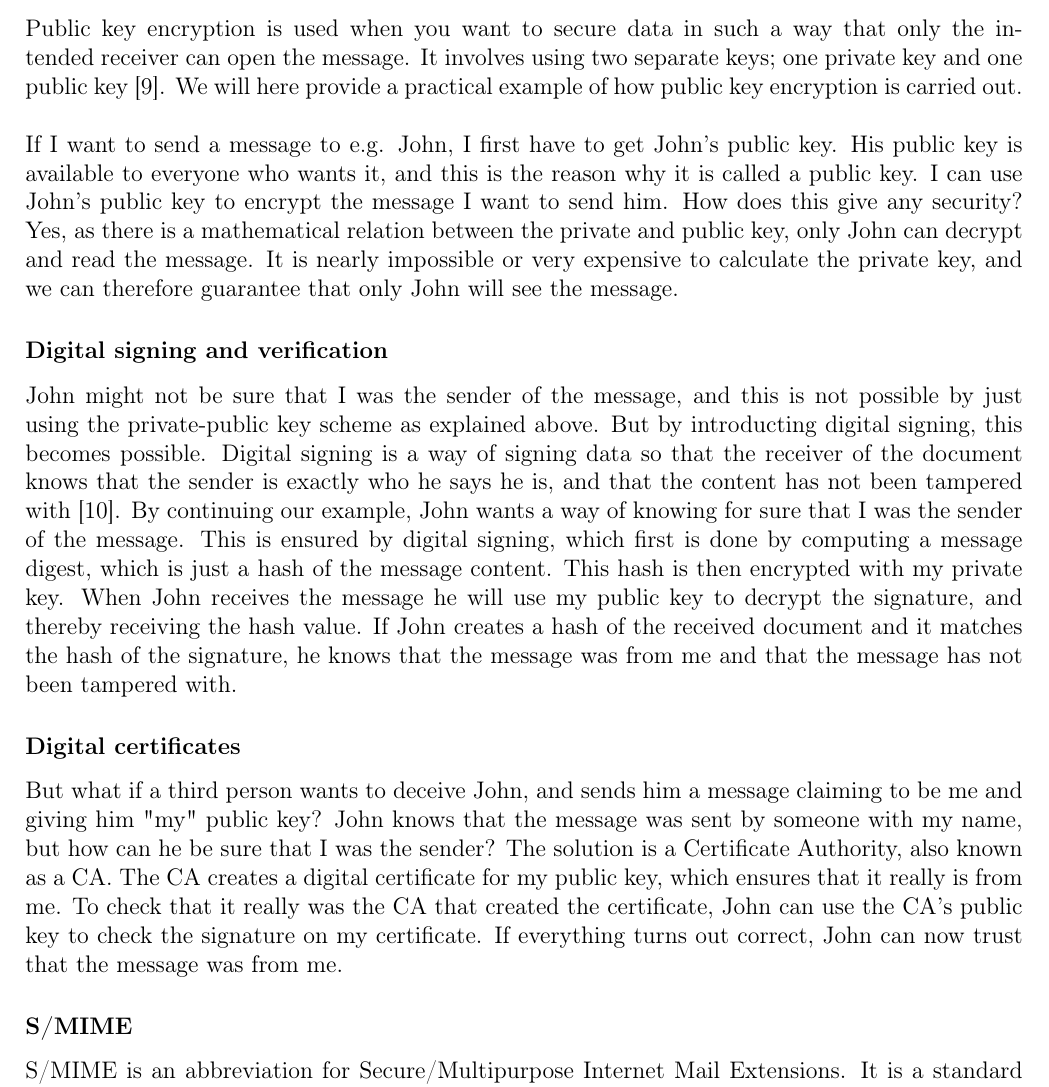
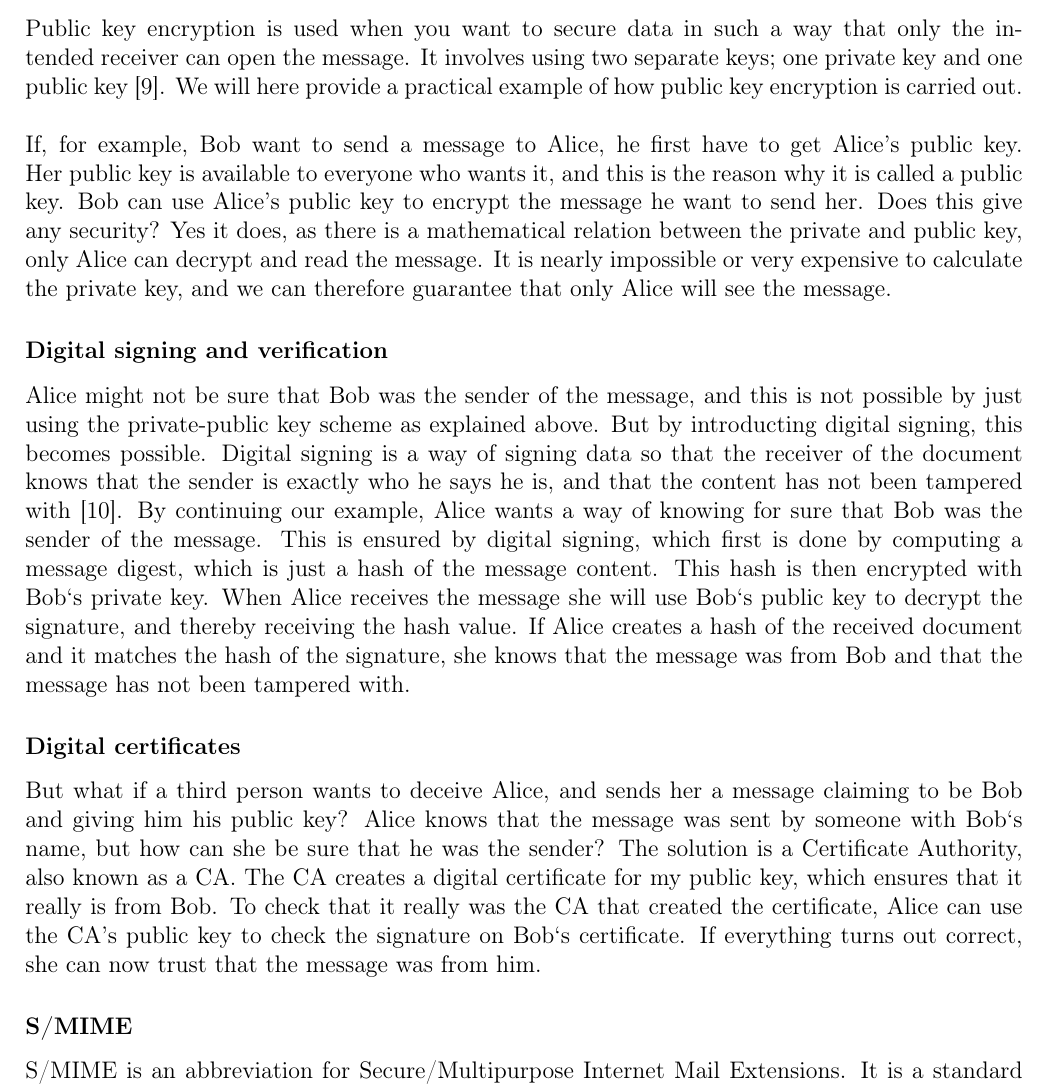
Before and after one commit to nutgaard/KPro---ThalesDocumentation, a LaTeX thesis (Project report/report.tex, which reads Project report/similar_solutions.tex): part of page 71 of 231, cut so that both start at the same text. Compiled offline with pdfLaTeX.

```diff
--- a/Project report/similar_solutions.tex
+++ b/Project report/similar_solutions.tex
@@ -14,13 +14,13 @@
 Public key encryption is used when you want to secure data in such a way that only the intended receiver can open the message. It involves using two separate keys; one private key and one public key \cite{bib:pke}. We will here provide a practical example of how public key encryption is carried out.
 \newline
 \newline
-If I want to send a message to e.g. John, I first have to get John's public key. His public key is available to everyone who wants it, and this is the reason why it is called a public key. I can use John's public key to encrypt the message I want to send him. How does this give any security? Yes, as there is a mathematical relation between the private and public key, only John can decrypt and read the message. It is nearly impossible or very expensive to calculate the private key, and we can therefore guarantee that only John will see the message.
+If, for example,  Bob want to send a message to Alice, he first have to get Alice's public key. Her public key is available to everyone who wants it, and this is the reason why it is called a public key. Bob can use Alice's public key to encrypt the message he want to send her. Does this give any security? Yes it does, as there is a mathematical relation between the private and public key, only Alice can decrypt and read the message. It is nearly impossible or very expensive to calculate the private key, and we can therefore guarantee that only Alice will see the message.
 
 \subsubsection{Digital signing and verification}
-John might not be sure that I was the sender of the message, and this is not possible by just using the private-public key scheme as explained above. But by introducting digital signing, this becomes possible. Digital signing is a way of signing data so that the receiver of the document knows that the sender is exactly who he says he is, and that the content has not been tampered with \cite{bib:ds}. By continuing our example, John wants a way of knowing for sure that I was the sender of the message. This is ensured by digital signing, which first is done by computing a message digest, which is just a hash of the message content. This hash is then encrypted with my private key. When John receives the message he will use my public key to decrypt the signature, and thereby receiving the hash value. If John creates a hash of the received document and it matches the hash of the signature, he knows that the message was from me and that the message has not been tampered with.
+Alice might not be sure that Bob was the sender of the message, and this is not possible by just using the private-public key scheme as explained above. But by introducting digital signing, this becomes possible. Digital signing is a way of signing data so that the receiver of the document knows that the sender is exactly who he says he is, and that the content has not been tampered with \cite{bib:ds}. By continuing our example, Alice wants a way of knowing for sure that Bob was the sender of the message. This is ensured by digital signing, which first is done by computing a message digest, which is just a hash of the message content. This hash is then encrypted with Bob`s private key. When Alice receives the message she will use Bob`s public key to decrypt the signature, and thereby receiving the hash value. If Alice creates a hash of the received document and it matches the hash of the signature, she knows that the message was from Bob and that the message has not been tampered with.
 
 \subsubsection{Digital certificates}
-But what if a third person wants to deceive John, and sends him a message claiming to be me and giving him "my" public key? John knows that the message was sent by someone with my name, but how can he be sure that I was the sender? The solution is a Certificate Authority, also known as a \gls{ca}. The \gls{ca} creates a digital certificate for my public key, which ensures that it really is from me. To check that it really was the \gls{ca} that created the certificate, John can use the \gls{ca}'s public key to check the signature on my certificate. If everything turns out correct, John can now trust that the message was from me.
+But what if a third person wants to deceive Alice, and sends her a message claiming to be Bob and giving him his public key? Alice knows that the message was sent by someone with Bob`s name, but how can she be sure that he was the sender? The solution is a Certificate Authority, also known as a \gls{ca}. The \gls{ca} creates a digital certificate for my public key, which ensures that it really is from Bob. To check that it really was the \gls{ca} that created the certificate, Alice can use the \gls{ca}'s public key to check the signature on Bob`s certificate. If everything turns out correct, she can now trust that the message was from him.
 
 \subsubsection{\gls{emims}}
 \gls{emims} is an abbreviation for Secure/Multipurpose Internet Mail Extensions. It is a standard for public key encryption and signing of \gls{mime} data \cite{bib:smime}. \gls{mime} content is text in character sets that differ from \gls{ascii}, non-text attachments, message bodies with multiple parts and non \gls{ascii} headers. It is just an extension of the well known mail format so that it is possible to send content other than plain text.
```
